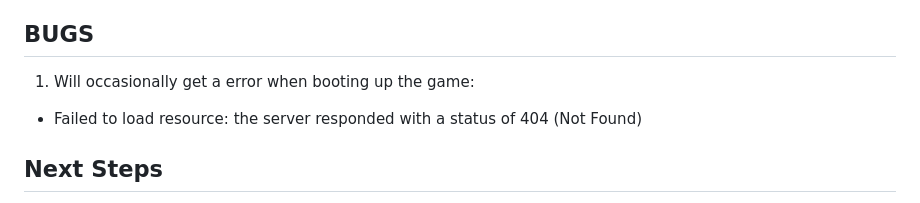
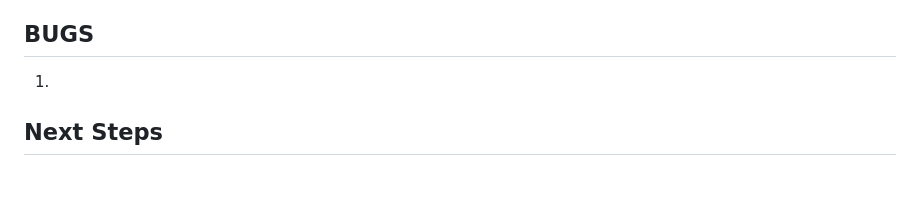
Before and after one commit to rehanhussa/HANGMAN, a Markdown page: README.md, the part around the change. GitHub-like rendering; blank space fills up the shorter version.

```diff
--- a/README.md
+++ b/README.md
@@ -53,8 +53,7 @@ I wanted to create a clean and simple Hangman game to show off my CSS and Javasc
 
 
 ## BUGS
-1. Will occasionally get a error when booting up the game:
- - Failed to load resource: the server responded with a status of 404 (Not Found)
+1.
 
 ## Next Steps
 * Game menu screen to start the game.
```
